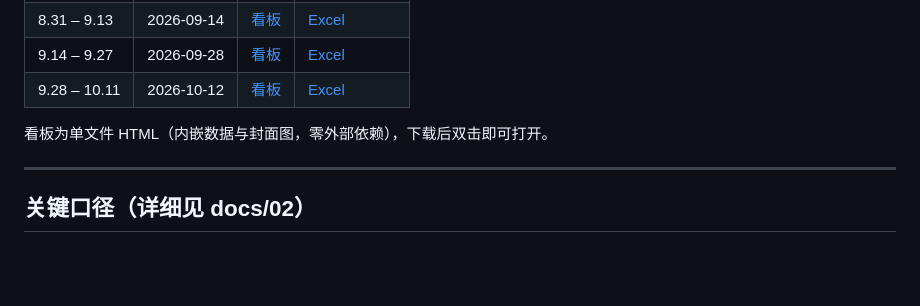
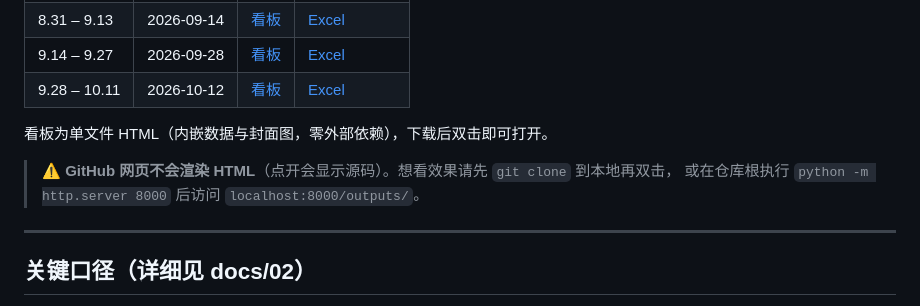
Before and after one commit to A13612812330/GH-CloudGame, a Markdown page: README.md, the part around the change. Rendered like a GitHub page; blank space fills up the shorter version.

Commit message:
docs: 补充 GitHub 网页不渲染 HTML 的查看方式说明

```diff
--- a/README.md
+++ b/README.md
@@ -70,6 +70,9 @@ GH-CloudGame/
 
 看板为单文件 HTML（内嵌数据与封面图，零外部依赖），下载后双击即可打开。
 
+> ⚠️ **GitHub 网页不会渲染 HTML**（点开会显示源码）。想看效果请先 `git clone` 到本地再双击，
+> 或在仓库根执行 `python -m http.server 8000` 后访问 `localhost:8000/outputs/`。
+
 ---
 
 ## 关键口径（详细见 docs/02）
```
